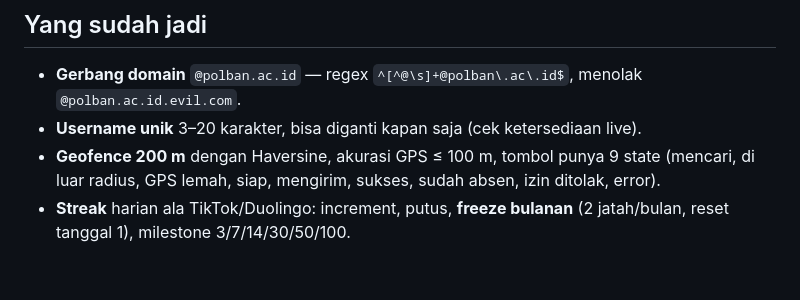
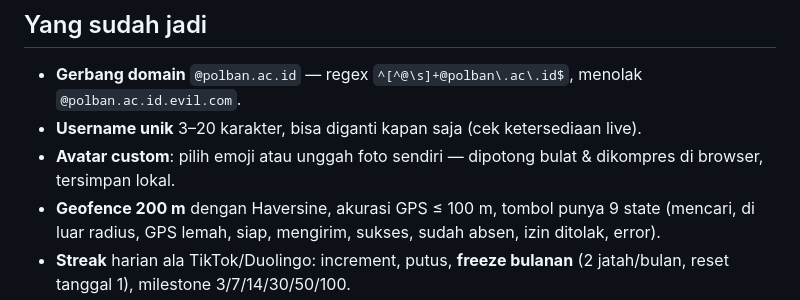
Before and after one commit to Nnaely/ngariung, a Markdown page: README.md, the part around the change. Drawn GitHub-style; blank space fills up the shorter version.

Commit message:
Avatar Custom

```diff
--- a/README.md
+++ b/README.md
@@ -44,6 +44,7 @@ Aplikasi **mulai kosong**: tidak ada teman atau streak bawaan. `seed=1` hanya un
 
 - **Gerbang domain** `@polban.ac.id` — regex `^[^@\s]+@polban\.ac\.id$`, menolak `@polban.ac.id.evil.com`.
 - **Username unik** 3–20 karakter, bisa diganti kapan saja (cek ketersediaan live).
+- **Avatar custom**: pilih emoji atau unggah foto sendiri — dipotong bulat & dikompres di browser, tersimpan lokal.
 - **Geofence 200 m** dengan Haversine, akurasi GPS ≤ 100 m, tombol punya 9 state (mencari, di luar radius, GPS lemah, siap, mengirim, sukses, sudah absen, izin ditolak, error).
 - **Streak** harian ala TikTok/Duolingo: increment, putus, **freeze bulanan** (2 jatah/bulan, reset tanggal 1), milestone 3/7/14/30/50/100.
 - **Tampilan gelap hangat**: kartu kaca, satu aksen oranye, tanpa gradasi di background.
```
Also changed, not shown: shots/08-profile-crop.png, 7 other files.
